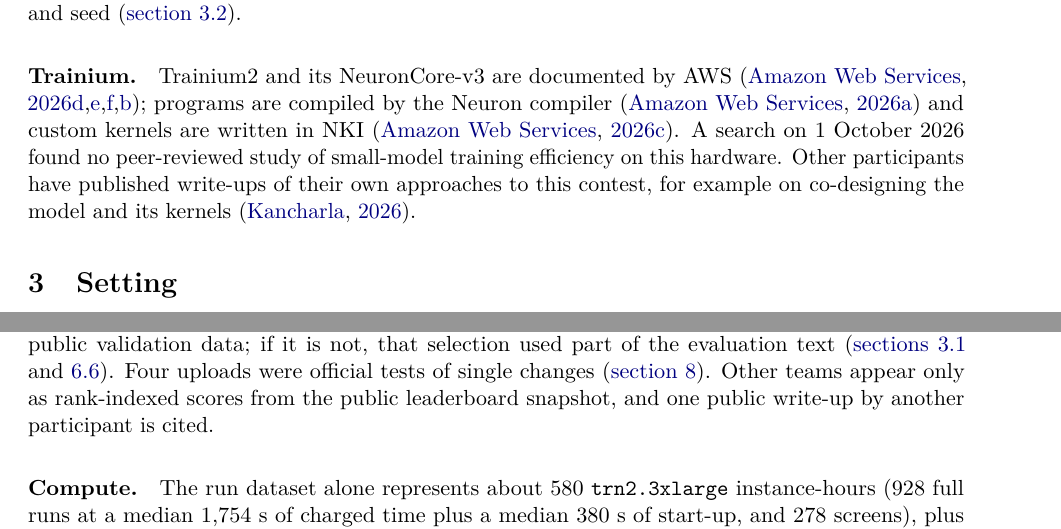
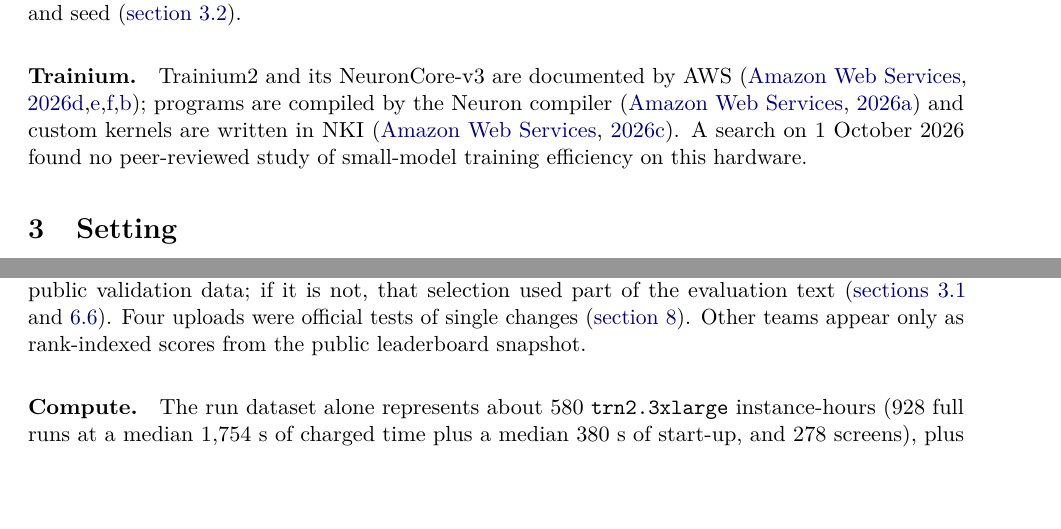
Before and after one commit to marker2601/trainium-simulator, a LaTeX paper (paper/main.tex, which reads paper/sections/related.tex, paper/sections/statements.tex): two parts of pages 5 and 26 of 48, joined at a grey line, cut so that both start at the same text, the shorter picture padded with empty space. Compiled offline with pdfLaTeX.

Commit message:
Paper: remove the citation of another participant's write-up
Co-Authored-By: Claude Opus 5.5 <noreply@anthropic.com>

```diff
--- a/paper/sections/related.tex
+++ b/paper/sections/related.tex
@@ -69,6 +69,4 @@ accelerator being deterministic for a fixed file and seed (\cref{sec:determinism
 \paragraph{Trainium.} Trainium2 and its NeuronCore-v3 are documented by AWS
 \citep{aws_trainium,aws_trainium2_arch,aws_trn2_arch,aws_neuroncore_v3}; programs are compiled by the Neuron
 compiler \citep{aws_neuron_docs} and custom kernels are written in NKI \citep{aws_nki_docs}. A search on
-1~October 2026 found no peer-reviewed study of small-model training efficiency on this hardware. Other participants
-have published write-ups of their own approaches to this contest, for example on co-designing the model and its
-kernels \citep{kancharla2026trainiumofthought}.
+1~October 2026 found no peer-reviewed study of small-model training efficiency on this hardware.
--- a/paper/sections/statements.tex
+++ b/paper/sections/statements.tex
@@ -44,8 +44,7 @@ the training data provided by the kit. We scored rehearsals on the first \val{ev
 validation data provided by the kit, and chose seeds and shuffle salts by those scores. The rules call the official
 shard ``pinned'' and do not say whether it is disjoint from the public validation data; if it is not, that selection
 used part of the evaluation text (\cref{sec:contest,sec:salts}). Four uploads were official tests of single changes
-(\cref{sec:limits}). Other teams appear only as rank-indexed scores from the public leaderboard snapshot, and one
-public write-up by another participant is cited.
+(\cref{sec:limits}). Other teams appear only as rank-indexed scores from the public leaderboard snapshot.
 
 \paragraph{Compute.} The run dataset alone represents about \val{trn-hours-total}~\texttt{trn2.3xlarge} instance-hours
 (\val{ds-full} full runs at a median \val{trn-charged-median}~s of charged time plus a median
```
Also changed, not shown: paper/refs.bib (+0 -10 lines), paper/README.md.
